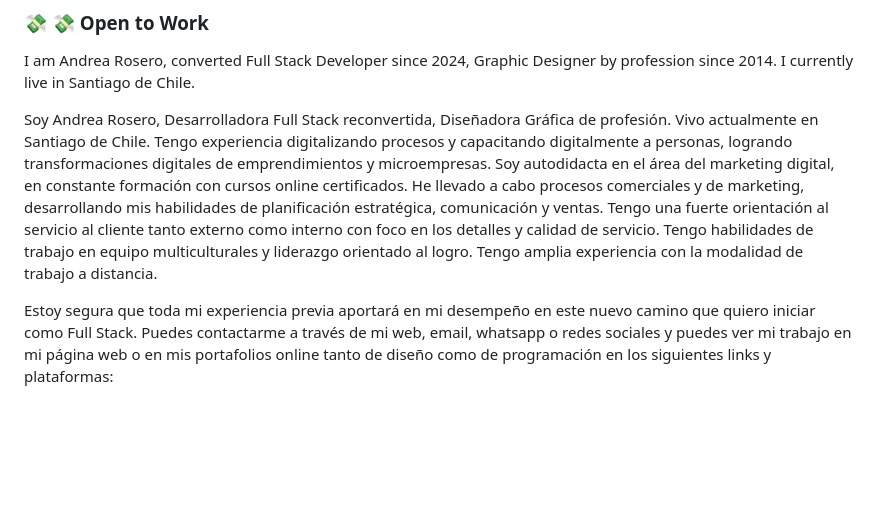
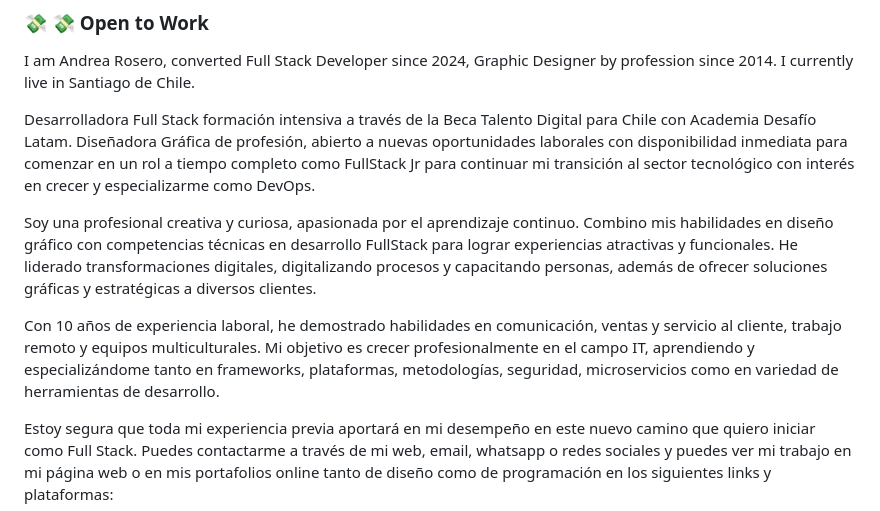
Before and after one commit to andreaendigital/andreaendigital, a Markdown page: README.md, the part around the change. Drawn GitHub-style; blank space fills up the shorter version.

```diff
--- a/README.md
+++ b/README.md
@@ -4,8 +4,11 @@
 
 I am Andrea Rosero, converted Full Stack Developer since 2024, Graphic Designer by profession since 2014. I currently live in Santiago de Chile.
 
-Soy Andrea Rosero, Desarrolladora Full Stack reconvertida, Diseñadora Gráfica de profesión. Vivo actualmente en Santiago de Chile.
-Tengo experiencia digitalizando procesos y capacitando digitalmente a personas, logrando transformaciones digitales de emprendimientos y microempresas. Soy autodidacta en el área del marketing digital, en constante formación con cursos online certificados. He llevado a cabo procesos comerciales y de marketing, desarrollando mis habilidades de planificación estratégica, comunicación y ventas. Tengo una fuerte orientación al servicio al cliente tanto externo como interno con foco en los detalles y calidad de servicio. Tengo habilidades de trabajo en equipo multiculturales y liderazgo orientado al logro. Tengo amplia experiencia con la modalidad de trabajo a distancia.
+Desarrolladora Full Stack formación intensiva a través de la Beca Talento Digital para Chile con Academia Desafío Latam. Diseñadora Gráfica de profesión, abierto a nuevas oportunidades laborales con disponibilidad inmediata para comenzar en un rol a tiempo completo como FullStack Jr para continuar mi transición al sector tecnológico con interés en crecer y especializarme como DevOps.
+
+Soy una profesional creativa y curiosa, apasionada por el aprendizaje continuo. Combino mis habilidades en diseño gráfico con competencias técnicas en desarrollo FullStack para lograr experiencias atractivas y funcionales. He liderado transformaciones digitales, digitalizando procesos y capacitando personas, además de ofrecer soluciones gráficas y estratégicas a diversos clientes.
+
+Con 10 años de experiencia laboral, he demostrado habilidades en comunicación, ventas y servicio al cliente,  trabajo remoto y equipos multiculturales. Mi objetivo es crecer profesionalmente en el campo IT, aprendiendo y especializándome tanto en frameworks, plataformas, metodologías, seguridad, microservicios como en variedad de herramientas de desarrollo.
 
 Estoy segura que toda mi experiencia previa aportará en mi desempeño en este nuevo camino que quiero iniciar como Full Stack.
 Puedes contactarme a través de mi web, email, whatsapp o redes sociales y puedes ver mi trabajo en mi página web o en mis portafolios online tanto de diseño como de programación en los siguientes links y plataformas:
```
